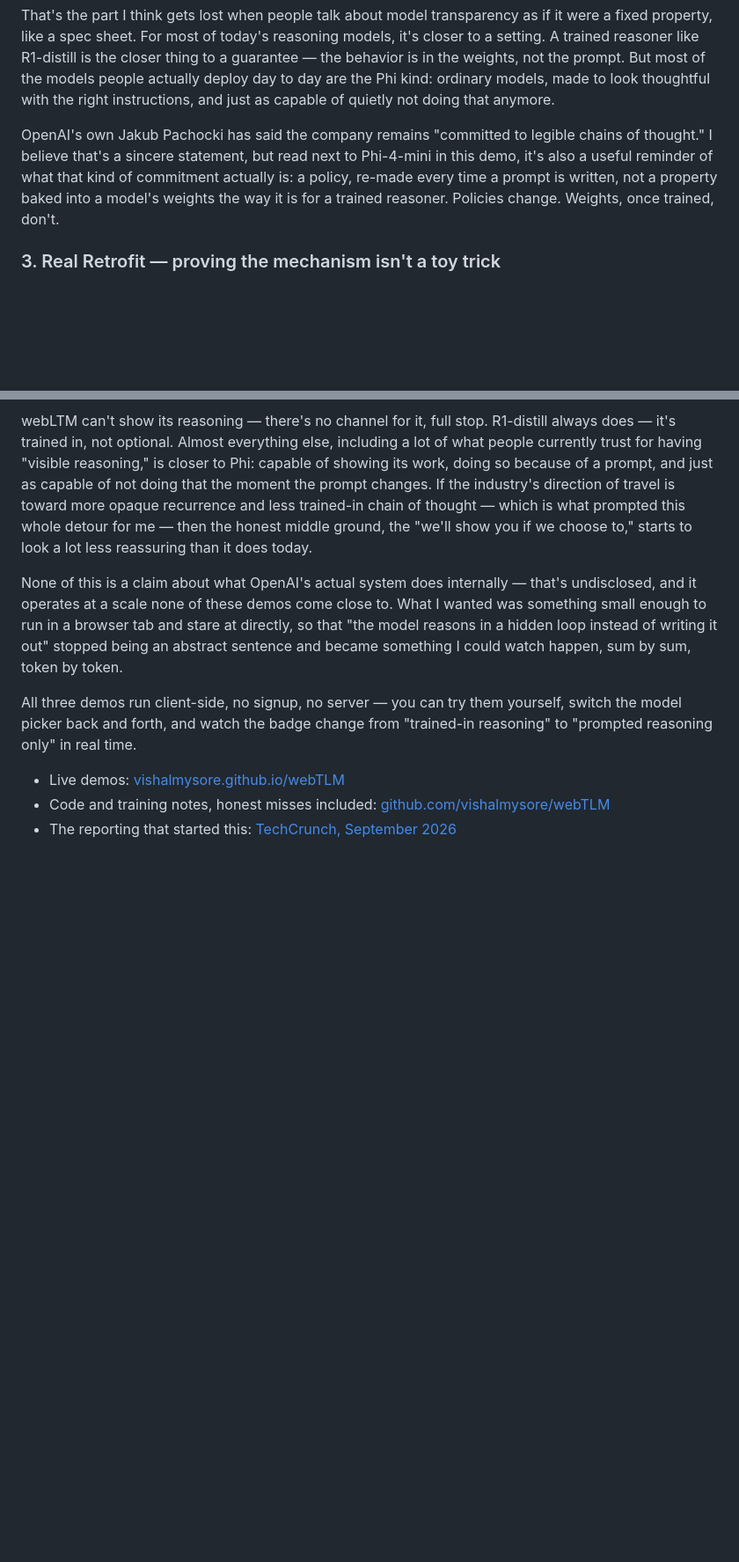
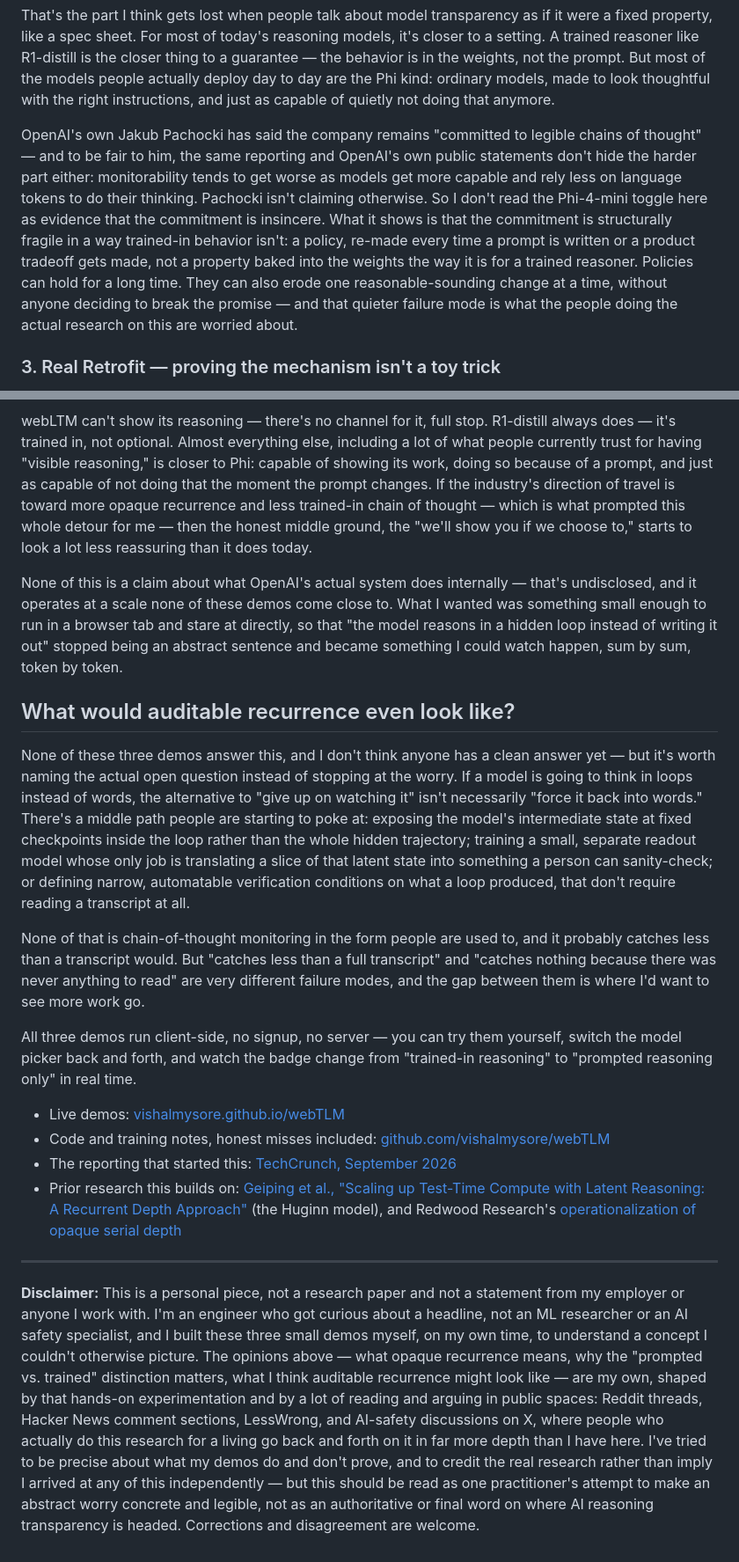
Before and after one commit to vishalmysore/webTLM, a Markdown page: docs/article-opaque-recurrence/opaque-recurrence-and-visible-thinking.md, 2 parts joined by grey strips. Shown at 88% size. Rendered like a GitHub page; blank space fills up the shorter version.

```diff
--- a/docs/article-opaque-recurrence/opaque-recurrence-and-visible-thinking.md
+++ b/docs/article-opaque-recurrence/opaque-recurrence-and-visible-thinking.md
@@ -54,7 +56,7 @@ But it's worth sitting with what's actually holding that visibility in place: on
 
 That's the part I think gets lost when people talk about model transparency as if it were a fixed property, like a spec sheet. For most of today's reasoning models, it's closer to a setting. A trained reasoner like R1-distill is the closer thing to a guarantee — the behavior is in the weights, not the prompt. But most of the models people actually deploy day to day are the Phi kind: ordinary models, made to look thoughtful with the right instructions, and just as capable of quietly not doing that anymore.
 
-OpenAI's own Jakub Pachocki has said the company remains "committed to legible chains of thought." I believe that's a sincere statement, but read next to Phi-4-mini in this demo, it's also a useful reminder of what that kind of commitment actually is: a policy, re-made every time a prompt is written, not a property baked into a model's weights the way it is for a trained reasoner. Policies change. Weights, once trained, don't.
+OpenAI's own Jakub Pachocki has said the company remains "committed to legible chains of thought" — and to be fair to him, the same reporting and OpenAI's own public statements don't hide the harder part either: monitorability tends to get worse as models get more capable and rely less on language tokens to do their thinking. Pachocki isn't claiming otherwise. So I don't read the Phi-4-mini toggle here as evidence that the commitment is insincere. What it shows is that the commitment is structurally fragile in a way trained-in behavior isn't: a policy, re-made every time a prompt is written or a product tradeoff gets made, not a property baked into the weights the way it is for a trained reasoner. Policies can hold for a long time. They can also erode one reasonable-sounding change at a time, without anyone deciding to break the promise — and that quieter failure mode is what the people doing the actual research on this are worried about.
 
 ### 3. Real Retrofit — proving the mechanism isn't a toy trick
 
@@ -78,8 +80,19 @@ webLTM can't show its reasoning — there's no channel for it, full stop. R1-dis
 
 None of this is a claim about what OpenAI's actual system does internally — that's undisclosed, and it operates at a scale none of these demos come close to. What I wanted was something small enough to run in a browser tab and stare at directly, so that "the model reasons in a hidden loop instead of writing it out" stopped being an abstract sentence and became something I could watch happen, sum by sum, token by token.
 
+## What would auditable recurrence even look like?
+
+None of these three demos answer this, and I don't think anyone has a clean answer yet — but it's worth naming the actual open question instead of stopping at the worry. If a model is going to think in loops instead of words, the alternative to "give up on watching it" isn't necessarily "force it back into words." There's a middle path people are starting to poke at: exposing the model's intermediate state at fixed checkpoints inside the loop rather than the whole hidden trajectory; training a small, separate readout model whose only job is translating a slice of that latent state into something a person can sanity-check; or defining narrow, automatable verification conditions on what a loop produced, that don't require reading a transcript at all.
+
+None of that is chain-of-thought monitoring in the form people are used to, and it probably catches less than a transcript would. But "catches less than a full transcript" and "catches nothing because there was never anything to read" are very different failure modes, and the gap between them is where I'd want to see more work go.
+
 All three demos run client-side, no signup, no server — you can try them yourself, switch the model picker back and forth, and watch the badge change from "trained-in reasoning" to "prompted reasoning only" in real time.
 
 - Live demos: [vishalmysore.github.io/webTLM](https://vishalmysore.github.io/webTLM/)
 - Code and training notes, honest misses included: [github.com/vishalmysore/webTLM](https://github.com/vishalmysore/webTLM)
 - The reporting that started this: [TechCrunch, September 2026](https://techcrunch.com/2026/09/02/openais-new-reasoning-technique-alarms-ai-safety-experts/)
+- Prior research this builds on: [Geiping et al., "Scaling up Test-Time Compute with Latent Reasoning: A Recurrent Depth Approach"](https://huggingface.co/papers/2502.05171) (the Huginn model), and Redwood Research's [operationalization of opaque serial depth](https://www.redwoodresearch.org/blog/an-operationalization-of-opaque-serial-depth)
+
+---
+
+**Disclaimer:** This is a personal piece, not a research paper and not a statement from my employer or anyone I work with. I'm an engineer who got curious about a headline, not an ML researcher or an AI safety specialist, and I built these three small demos myself, on my own time, to understand a concept I couldn't otherwise picture. The opinions above — what opaque recurrence means, why the "prompted vs. trained" distinction matters, what I think auditable recurrence might look like — are my own, shaped by that hands-on experimentation and by a lot of reading and arguing in public spaces: Reddit threads, Hacker News comment sections, LessWrong, and AI-safety discussions on X, where people who actually do this research for a living go back and forth on it in far more depth than I have here. I've tried to be precise about what my demos do and don't prove, and to credit the real research rather than imply I arrived at any of this independently — but this should be read as one practitioner's attempt to make an abstract worry concrete and legible, not as an authoritative or final word on where AI reasoning transparency is headed. Corrections and disagreement are welcome.
```
Also changed, not shown: other parts of docs/article-opaque-recurrence/opaque-recurrence-and-visible-thinking.md (+4 -2 lines).
